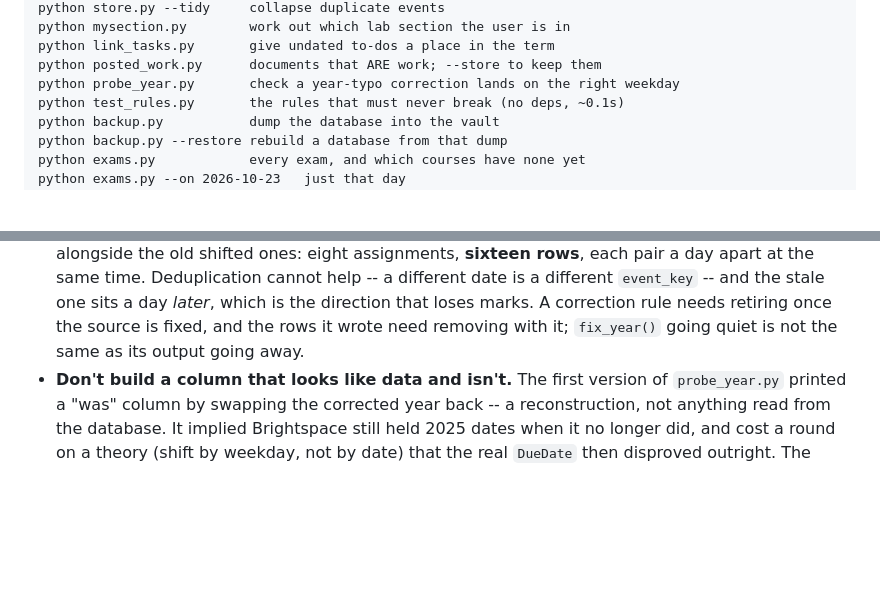
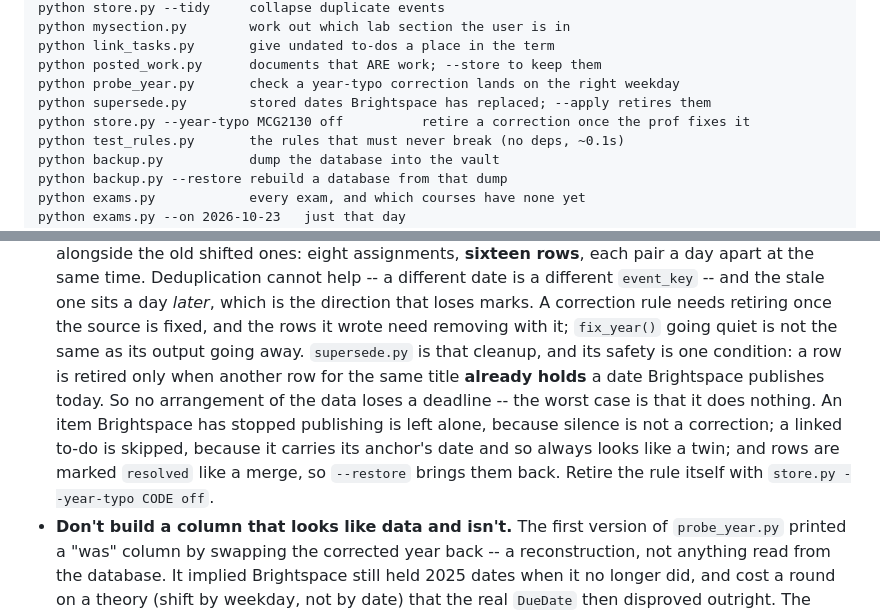
Before and after one commit to cooldude-7/uOttawa-brightspace-scraper, a Markdown page: CLAUDE.md, 2 parts joined by grey strips. GitHub-like rendering; blank space fills up the shorter version.

Commit message:
CLAUDE.md: record supersede.py and the condition that makes it safe
Co-Authored-By: Claude Opus 5 <noreply@anthropic.com>
Claude-Session: https://claude.ai/code/session_01BLnZMNBadAA3C54Wv8t5S8

```diff
--- a/CLAUDE.md
+++ b/CLAUDE.md
@@ -138,6 +138,8 @@ python mysection.py        work out which lab section the user is in
 python link_tasks.py       give undated to-dos a place in the term
 python posted_work.py      documents that ARE work; --store to keep them
 python probe_year.py       check a year-typo correction lands on the right weekday
+python supersede.py        stored dates Brightspace has replaced; --apply retires them
+python store.py --year-typo MCG2130 off          retire a correction once the prof fixes it
 python test_rules.py       the rules that must never break (no deps, ~0.1s)
 python backup.py           dump the database into the vault
 python backup.py --restore rebuild a database from that dump
@@ -294,6 +296,15 @@ On the Pi the same commands run, but under systemd rather than by hand — see
   the direction that loses marks. A correction rule needs retiring once the
   source is fixed, and the rows it wrote need removing with it; `fix_year()`
   going quiet is not the same as its output going away.
+  `supersede.py` is that cleanup, and its safety is one condition: a row is
+  retired only when another row for the same title **already holds** a date
+  Brightspace publishes today. So no arrangement of the data loses a
+  deadline -- the worst case is that it does nothing. An item Brightspace
+  has stopped publishing is left alone, because silence is not a correction;
+  a linked to-do is skipped, because it carries its anchor's date and so
+  always looks like a twin; and rows are marked `resolved` like a merge, so
+  `--restore` brings them back. Retire the rule itself with
+  `store.py --year-typo CODE off`.
 - **Don't build a column that looks like data and isn't.** The first version
   of `probe_year.py` printed a "was" column by swapping the corrected year
   back -- a reconstruction, not anything read from the database. It implied
```
